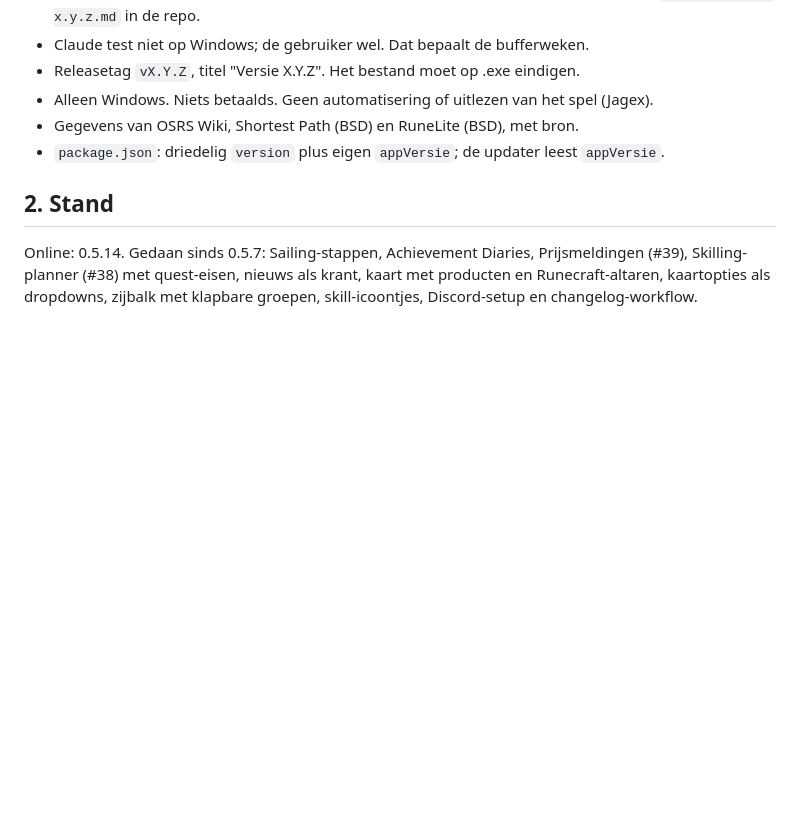
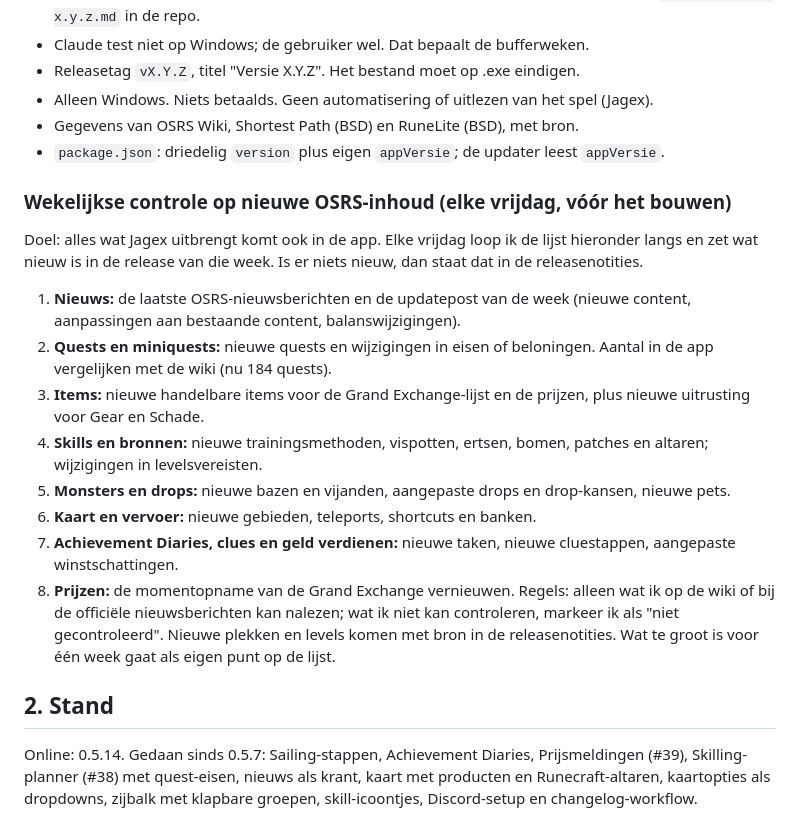
Before and after one commit to NietAndy/OSRSCompanion, a Markdown page: ROADMAP.md, the part around one of its changes. Rendered like a GitHub page; blank space fills up the shorter version.

Commit message:
Roadmap: wekelijkse controle op nieuwe OSRS-inhoud
Co-Authored-By: Claude Sonnet 5.5 <noreply@anthropic.com>
Claude-Session: https://claude.ai/code/session_01PTgioQeGHYYkdHq8cK3jov

```diff
--- a/ROADMAP.md
+++ b/ROADMAP.md
@@ -10,6 +10,18 @@ Bijgewerkt 2026-10-23. Werkdocument voor de gebruiker en Claude. Een bewerkbare
 - Alleen Windows. Niets betaalds. Geen automatisering of uitlezen van het spel (Jagex).
 - Gegevens van OSRS Wiki, Shortest Path (BSD) en RuneLite (BSD), met bron.
 - `package.json`: driedelig `version` plus eigen `appVersie`; de updater leest `appVersie`.
+
+### Wekelijkse controle op nieuwe OSRS-inhoud (elke vrijdag, vóór het bouwen)
+Doel: alles wat Jagex uitbrengt komt ook in de app. Elke vrijdag loop ik de lijst hieronder langs en zet wat nieuw is in de release van die week. Is er niets nieuw, dan staat dat in de releasenotities.
+1. **Nieuws:** de laatste OSRS-nieuwsberichten en de updatepost van de week (nieuwe content, aanpassingen aan bestaande content, balanswijzigingen).
+2. **Quests en miniquests:** nieuwe quests en wijzigingen in eisen of beloningen. Aantal in de app vergelijken met de wiki (nu 184 quests).
+3. **Items:** nieuwe handelbare items voor de Grand Exchange-lijst en de prijzen, plus nieuwe uitrusting voor Gear en Schade.
+4. **Skills en bronnen:** nieuwe trainingsmethoden, vispotten, ertsen, bomen, patches en altaren; wijzigingen in levelsvereisten.
+5. **Monsters en drops:** nieuwe bazen en vijanden, aangepaste drops en drop-kansen, nieuwe pets.
+6. **Kaart en vervoer:** nieuwe gebieden, teleports, shortcuts en banken.
+7. **Achievement Diaries, clues en geld verdienen:** nieuwe taken, nieuwe cluestappen, aangepaste winstschattingen.
+8. **Prijzen:** de momentopname van de Grand Exchange vernieuwen.
+Regels: alleen wat ik op de wiki of bij de officiële nieuwsberichten kan nalezen; wat ik niet kan controleren, markeer ik als "niet gecontroleerd". Nieuwe plekken en levels komen met bron in de releasenotities. Wat te groot is voor één week gaat als eigen punt op de lijst.
 
 ## 2. Stand
 Online: 0.5.14. Gedaan sinds 0.5.7: Sailing-stappen, Achievement Diaries, Prijsmeldingen (#39), Skilling-planner (#38) met quest-eisen, nieuws als krant, kaart met producten en Runecraft-altaren, kaartopties als dropdowns, zijbalk met klapbare groepen, skill-icoontjes, Discord-setup en changelog-workflow.
```
Also changed, not shown: other parts of ROADMAP.md (+1 -1 lines).
